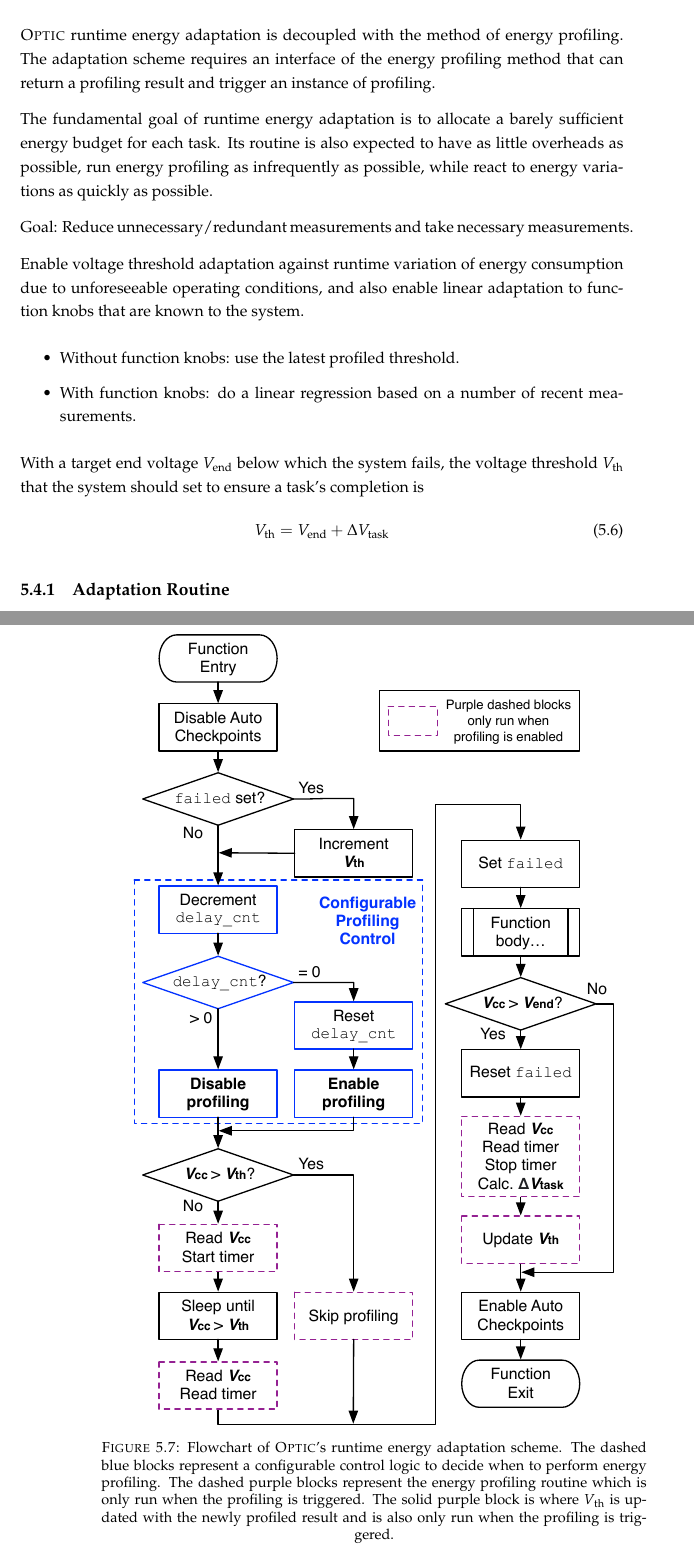
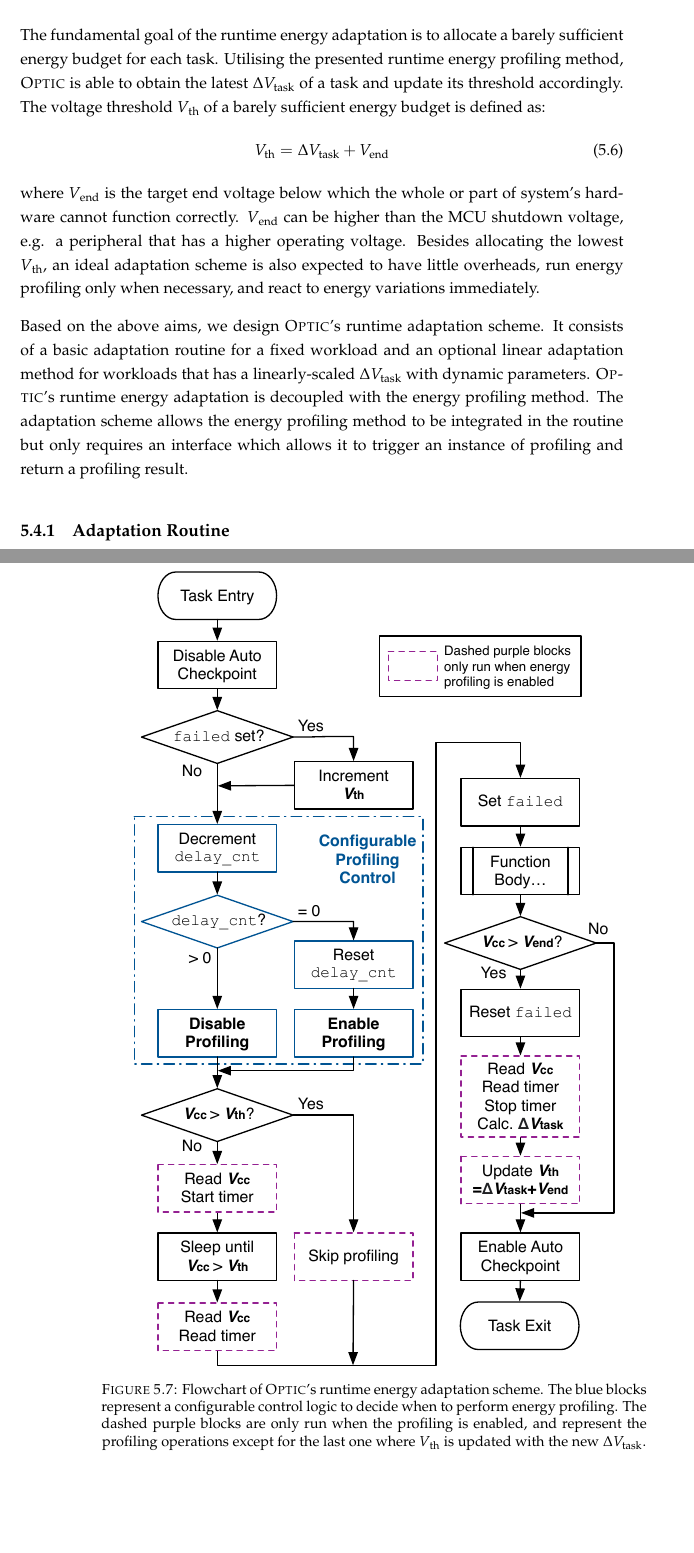
Before and after one commit to jiezhan0214/thesis, a LaTeX thesis (Thesis.tex, which reads ch5_optic/tex/method2.tex): two parts of pages 80 and 81 of 102, joined at a grey line, cut so that both start at the same text, the shorter picture padded with empty space. Compiled offline with pdfLaTeX.

Commit message:
Updated chpt5 method2

```diff
--- a/ch5_optic/tex/method2.tex
+++ b/ch5_optic/tex/method2.tex
@@ -6,42 +6,37 @@ The voltage monitoring ability is widely required by prior IPSs in the forms of
 
-\nn{} runtime energy adaptation is decoupled with the method of energy profiling.
-The adaptation scheme requires an interface of the energy profiling method that can return a profiling result and trigger an instance of profiling.
+% Goal
+The fundamental goal of the runtime energy adaptation is to allocate a barely sufficient energy budget for each task.
+Utilising the presented runtime energy profiling method, \nn{} is able to obtain the latest $\Delta \nmm{V}{task}$ of a task and update its threshold accordingly.
+The voltage threshold \nm{V}{th} of a barely sufficient energy budget is defined as:
+\begin{equation}
+    \nmm{V}{th} = \Delta \nmm{V}{task} + \nmm{V}{end}
+\end{equation}
+where \nm{V}{end} is the target end voltage below which the whole or part of system's hardware cannot function correctly.
+\nm{V}{end} can be higher than the MCU shutdown voltage, e.g. a peripheral that has a higher operating voltage.
+Besides allocating the lowest \nm{V}{th}, an ideal adaptation scheme is also expected to have little overheads, run energy profiling only when necessary, and react to energy variations immediately.
 
-The fundamental goal of runtime energy adaptation is to allocate a barely sufficient energy budget for each task.
-Its routine is also expected to have as little overheads as possible, run energy profiling as infrequently as possible, while react to energy variations as quickly as possible.
+Based on the above aims, we design \nn{}'s runtime adaptation scheme.
+It consists of a basic adaptation routine for a fixed workload and an optional linear adaptation method for workloads that has a linearly-scaled $\Delta \nmm{V}{task}$ with dynamic parameters.
+\nn{}'s runtime energy adaptation is decoupled with the energy profiling method.
+The adaptation scheme allows the energy profiling method to be integrated in the routine but only requires an interface which allows it to trigger an instance of profiling and return a profiling result.
+
+% Enable voltage threshold adaptation against runtime variation of energy consumption due to unforeseeable operating conditions, and also enable linear adaptation to function knobs that are known to the system.
 
 
-% Outline
-% goal
 % basic adaptation for constant operation
 %   flowchart
-% optional linear adaptation
-% optional multiple configurations (can be similar to multiple atom_func_state)
-
-Goal: Reduce unnecessary/redundant measurements and take necessary measurements.
-
-Enable voltage threshold adaptation against runtime variation of energy consumption due to unforeseeable operating conditions, and also enable linear adaptation to function knobs that are known to the system.
-
-\begin{itemize}
-    \item Without function knobs: use the latest profiled threshold.
-    \item With function knobs: do a linear regression based on a number of recent measurements.
-\end{itemize}
-
-
-With a target end voltage $\symb{V}{end}$ below which the system fails, the voltage threshold $\symb{V}{th}$ that the system should set to ensure a task's completion is
-\begin{equation}
-    \symb{V}{th} = \symb{V}{end} + \Delta \symb{V}{task}
-\end{equation}
-
 \subsection{Adaptation Routine}
 
 \begin{figure}
     \centering
     \includegraphics[width=0.8\columnwidth]{ch5_optic/figures/flowchart.pdf}
-    \caption{Flowchart of \nn{}'s runtime energy adaptation scheme. The dashed blue blocks represent a configurable control logic to decide when to perform energy profiling. The dashed purple blocks represent the energy profiling routine which is only run when the profiling is triggered. The solid purple block is where \nm{V}{th} is updated with the newly profiled result and is also only run when the profiling is triggered. }
+    \caption{Flowchart of \nn{}'s runtime energy adaptation scheme. The blue blocks represent a configurable control logic to decide when to perform energy profiling. The dashed purple blocks are only run when the profiling is enabled, and represent the profiling operations except for the last one where \nm{V}{th} is updated with the new $\Delta \nmm{V}{task}$. }
     \label{fig:opta_flowchart}
 \end{figure}
 
+
+% optional linear adaptation
+% optional multiple configurations (can be similar to multiple atom_func_state)
 \subsection{Linear Adaptation}
 
 \subsection{Discussion}
```
Also changed, not shown: ch5_optic/figures/flowchart.pdf, ch5_optic/tex/method2.tex (4 more changed lines), 1 other file.
